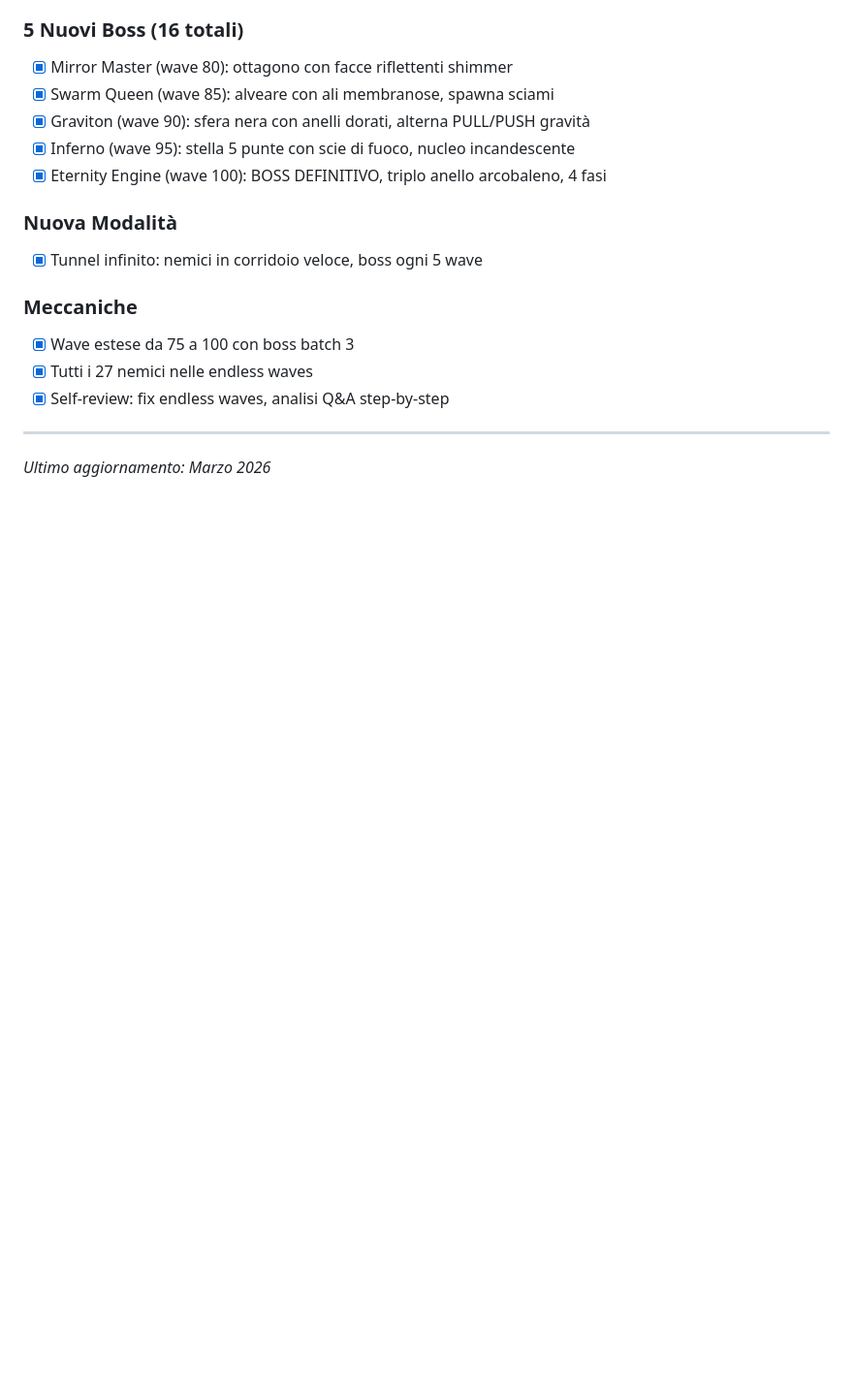
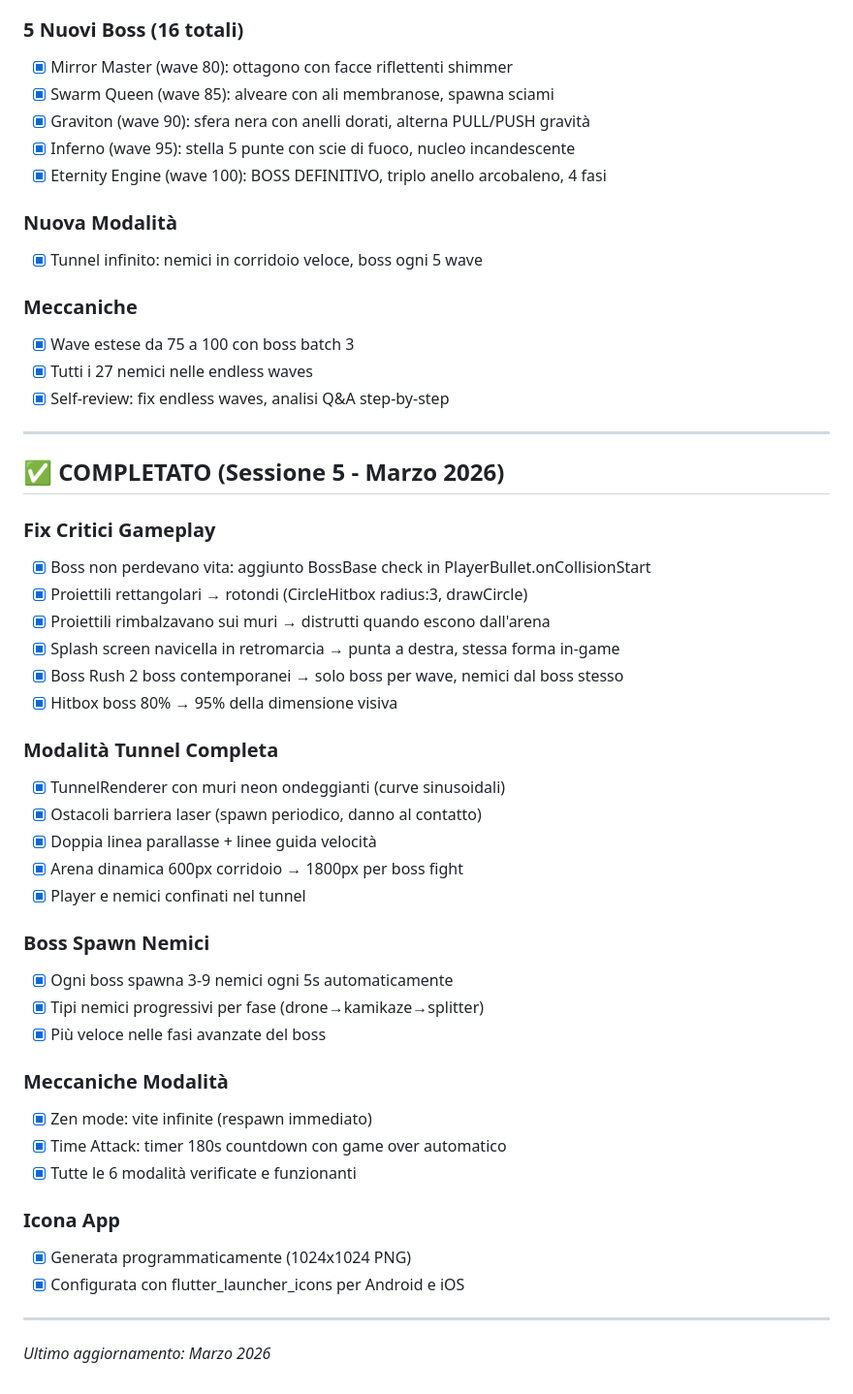
Before and after one commit to Oxer33/Geometry-Fight-2, a Markdown page: geometry_fight/TODO.md, the part around the change. Shown at 97% size. Rendered like a GitHub page; blank space fills up the shorter version.

Commit message:
docs: aggiornamento TODO.md sessione 5

```diff
--- a/geometry_fight/TODO.md
+++ b/geometry_fight/TODO.md
@@ -176,4 +176,37 @@
 
 ---
 
+## ✅ COMPLETATO (Sessione 5 - Marzo 2026)
+
+### Fix Critici Gameplay
+- [x] Boss non perdevano vita: aggiunto BossBase check in PlayerBullet.onCollisionStart
+- [x] Proiettili rettangolari → rotondi (CircleHitbox radius:3, drawCircle)
+- [x] Proiettili rimbalzavano sui muri → distrutti quando escono dall'arena
+- [x] Splash screen navicella in retromarcia → punta a destra, stessa forma in-game
+- [x] Boss Rush 2 boss contemporanei → solo boss per wave, nemici dal boss stesso
+- [x] Hitbox boss 80% → 95% della dimensione visiva
+
+### Modalità Tunnel Completa
+- [x] TunnelRenderer con muri neon ondeggianti (curve sinusoidali)
+- [x] Ostacoli barriera laser (spawn periodico, danno al contatto)
+- [x] Doppia linea parallasse + linee guida velocità
+- [x] Arena dinamica 600px corridoio → 1800px per boss fight
+- [x] Player e nemici confinati nel tunnel
+
+### Boss Spawn Nemici
+- [x] Ogni boss spawna 3-9 nemici ogni 5s automaticamente
+- [x] Tipi nemici progressivi per fase (drone→kamikaze→splitter)
+- [x] Più veloce nelle fasi avanzate del boss
+
+### Meccaniche Modalità
+- [x] Zen mode: vite infinite (respawn immediato)
+- [x] Time Attack: timer 180s countdown con game over automatico
+- [x] Tutte le 6 modalità verificate e funzionanti
+
+### Icona App
+- [x] Generata programmaticamente (1024x1024 PNG)
+- [x] Configurata con flutter_launcher_icons per Android e iOS
+
+---
+
 *Ultimo aggiornamento: Marzo 2026*
```
